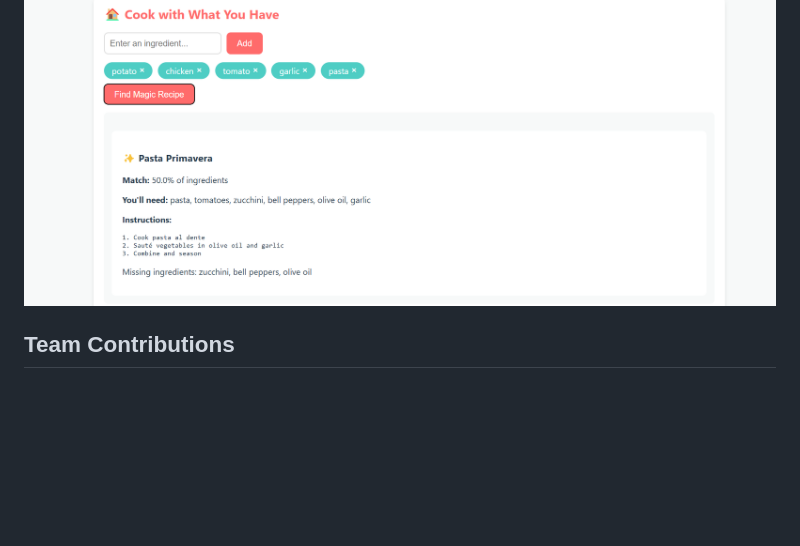
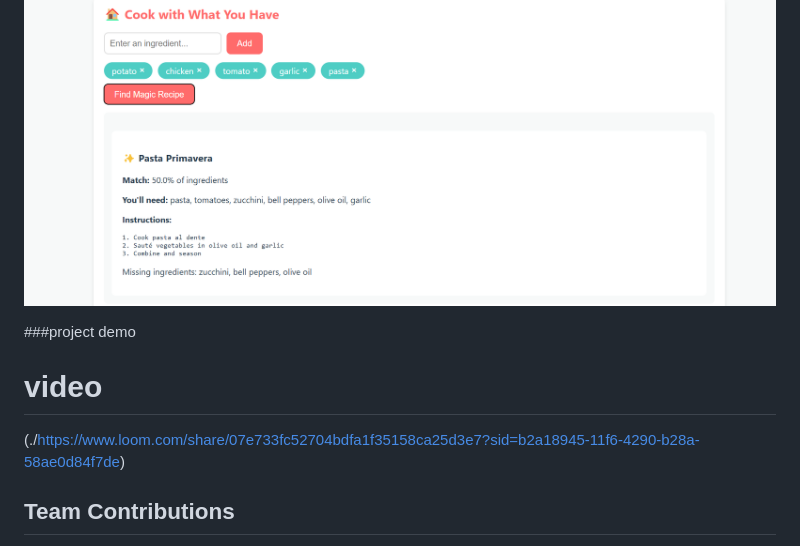
Before and after one commit to Ashnashahul/num-num-genie, a Markdown page: PURSUIT/README.md, the part around the change. Drawn GitHub-style; blank space fills up the shorter version.

```diff
--- a/PURSUIT/README.md
+++ b/PURSUIT/README.md
@@ -79,7 +79,9 @@ For Software:
 
 ![Screenshot2](./screenshots/Screenshot%202025-02-02%20085406.png)
 
-
+###project demo
+# video
+(./https://www.loom.com/share/07e733fc52704bdfa1f35158ca25d3e7?sid=b2a18945-11f6-4290-b28a-58ae0d84f7de)
 
 
 ## Team Contributions
```
